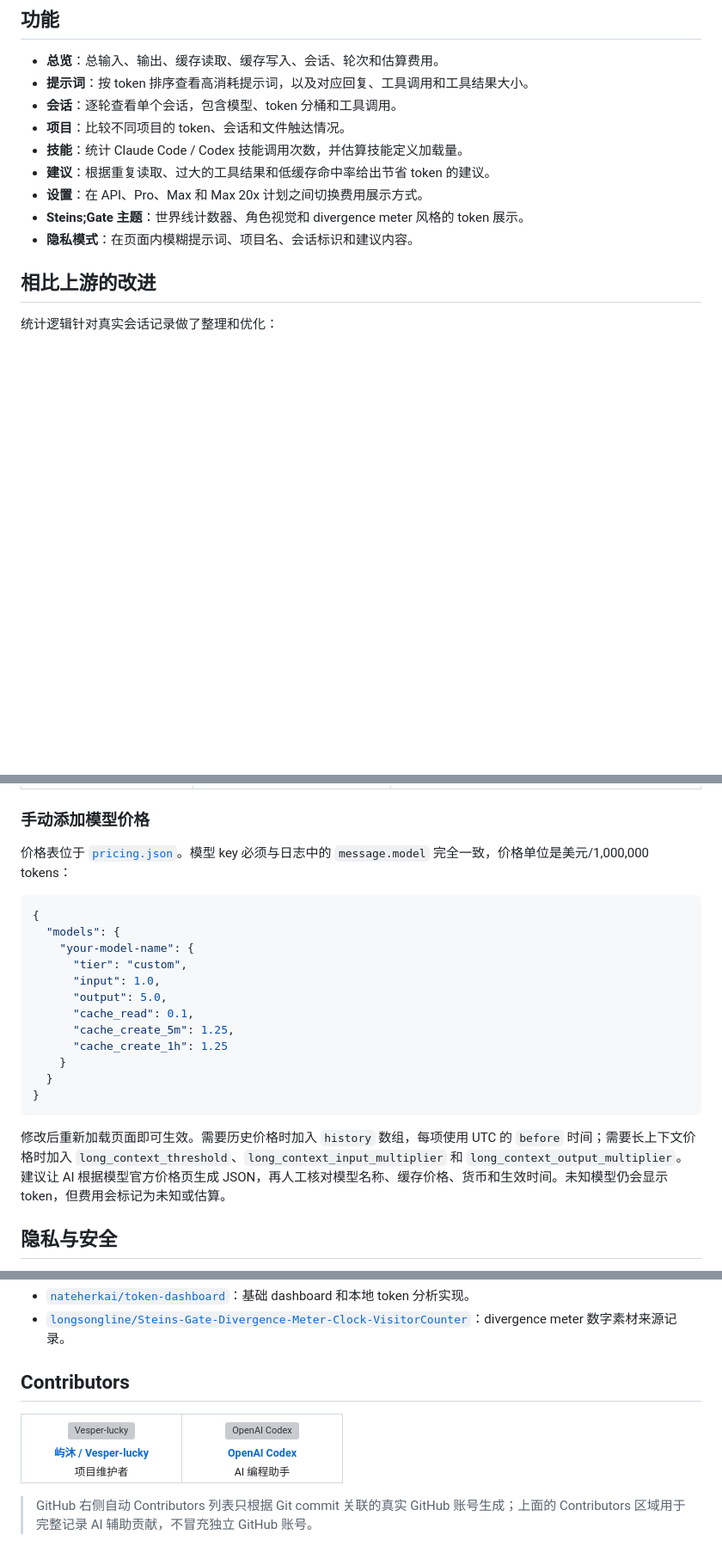
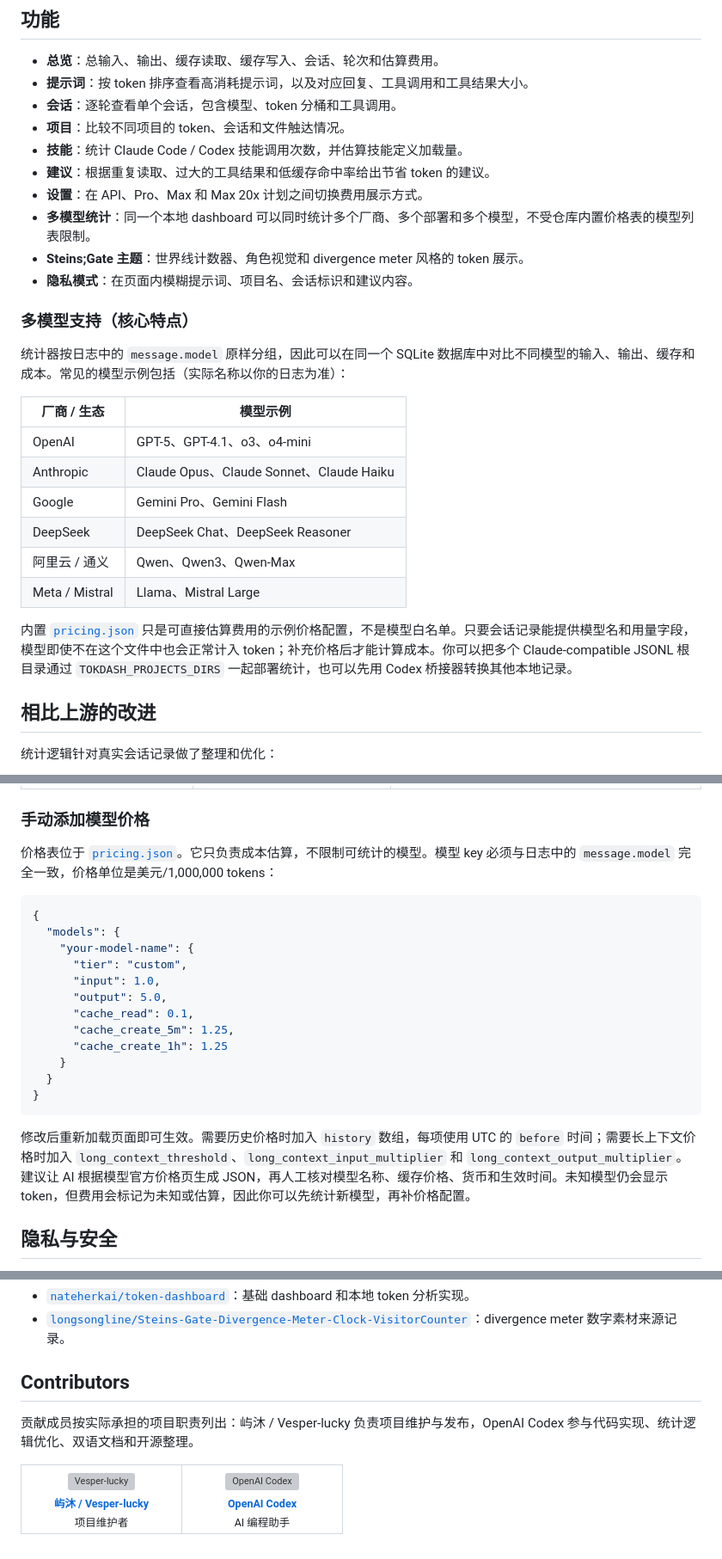
Before and after one commit to Vesper-lucky/steins-gate-token-dashboard, a Markdown page: README.md, 3 parts joined by grey strips. Shown at 86% size. Rendered like a GitHub page; blank space fills up the shorter version; grey boxes are pictures that could not be loaded.

Commit message:
docs: document multi-model token accounting

````diff
--- a/README.md
+++ b/README.md
@@ -23,8 +23,24 @@
 - **技能**：统计 Claude Code / Codex 技能调用次数，并估算技能定义加载量。
 - **建议**：根据重复读取、过大的工具结果和低缓存命中率给出节省 token 的建议。
 - **设置**：在 API、Pro、Max 和 Max 20x 计划之间切换费用展示方式。
+- **多模型统计**：同一个本地 dashboard 可以同时统计多个厂商、多个部署和多个模型，不受仓库内置价格表的模型列表限制。
 - **Steins;Gate 主题**：世界线计数器、角色视觉和 divergence meter 风格的 token 展示。
 - **隐私模式**：在页面内模糊提示词、项目名、会话标识和建议内容。
+
+### 多模型支持（核心特点）
+
+统计器按日志中的 `message.model` 原样分组，因此可以在同一个 SQLite 数据库中对比不同模型的输入、输出、缓存和成本。常见的模型示例包括（实际名称以你的日志为准）：
+
+| 厂商 / 生态 | 模型示例 |
+| --- | --- |
+| OpenAI | GPT-5、GPT-4.1、o3、o4-mini |
+| Anthropic | Claude Opus、Claude Sonnet、Claude Haiku |
+| Google | Gemini Pro、Gemini Flash |
+| DeepSeek | DeepSeek Chat、DeepSeek Reasoner |
+| 阿里云 / 通义 | Qwen、Qwen3、Qwen-Max |
+| Meta / Mistral | Llama、Mistral Large |
+
+内置 [`pricing.json`](pricing.json) 只是可直接估算费用的示例价格配置，不是模型白名单。只要会话记录能提供模型名和用量字段，模型即使不在这个文件中也会正常计入 token；补充价格后才能计算成本。你可以把多个 Claude-compatible JSONL 根目录通过 `TOKDASH_PROJECTS_DIRS` 一起部署统计，也可以先用 Codex 桥接器转换其他本地记录。
 
 ## 相比上游的改进
 
@@ -84,7 +100,7 @@ Codex 桥接器也可以把本机 Codex 记录转换成相同的统计输入。
 
 ### 手动添加模型价格
 
-价格表位于 [`pricing.json`](pricing.json)。模型 key 必须与日志中的 `message.model` 完全一致，价格单位是美元/1,000,000 tokens：
+价格表位于 [`pricing.json`](pricing.json)。它只负责成本估算，不限制可统计的模型。模型 key 必须与日志中的 `message.model` 完全一致，价格单位是美元/1,000,000 tokens：
 
 ```json
 {
@@ -101,7 +117,7 @@ Codex 桥接器也可以把本机 Codex 记录转换成相同的统计输入。
 }
 ```
 
-修改后重新加载页面即可生效。需要历史价格时加入 `history` 数组，每项使用 UTC 的 `before` 时间；需要长上下文价格时加入 `long_context_threshold`、`long_context_input_multiplier` 和 `long_context_output_multiplier`。建议让 AI 根据模型官方价格页生成 JSON，再人工核对模型名称、缓存价格、货币和生效时间。未知模型仍会显示 token，但费用会标记为未知或估算。
+修改后重新加载页面即可生效。需要历史价格时加入 `history` 数组，每项使用 UTC 的 `before` 时间；需要长上下文价格时加入 `long_context_threshold`、`long_context_input_multiplier` 和 `long_context_output_multiplier`。建议让 AI 根据模型官方价格页生成 JSON，再人工核对模型名称、缓存价格、货币和生效时间。未知模型仍会显示 token，但费用会标记为未知或估算，因此你可以先统计新模型，再补价格配置。
 
 ## 隐私与安全
 
@@ -137,6 +153,8 @@ node --test tests/*.test.mjs
 
 ## Contributors
 
+贡献成员按实际承担的项目职责列出：屿沐 / Vesper-lucky 负责项目维护与发布，OpenAI Codex 参与代码实现、统计逻辑优化、双语文档和开源整理。
+
 <table>
   <tr>
     <td align="center" valign="top" width="160">
@@ -155,5 +173,3 @@ node --test tests/*.test.mjs
     </td>
   </tr>
 </table>
-
-> GitHub 右侧自动 Contributors 列表只根据 Git commit 关联的真实 GitHub 账号生成；上面的 Contributors 区域用于完整记录 AI 辅助贡献，不冒充独立 GitHub 账号。
````
